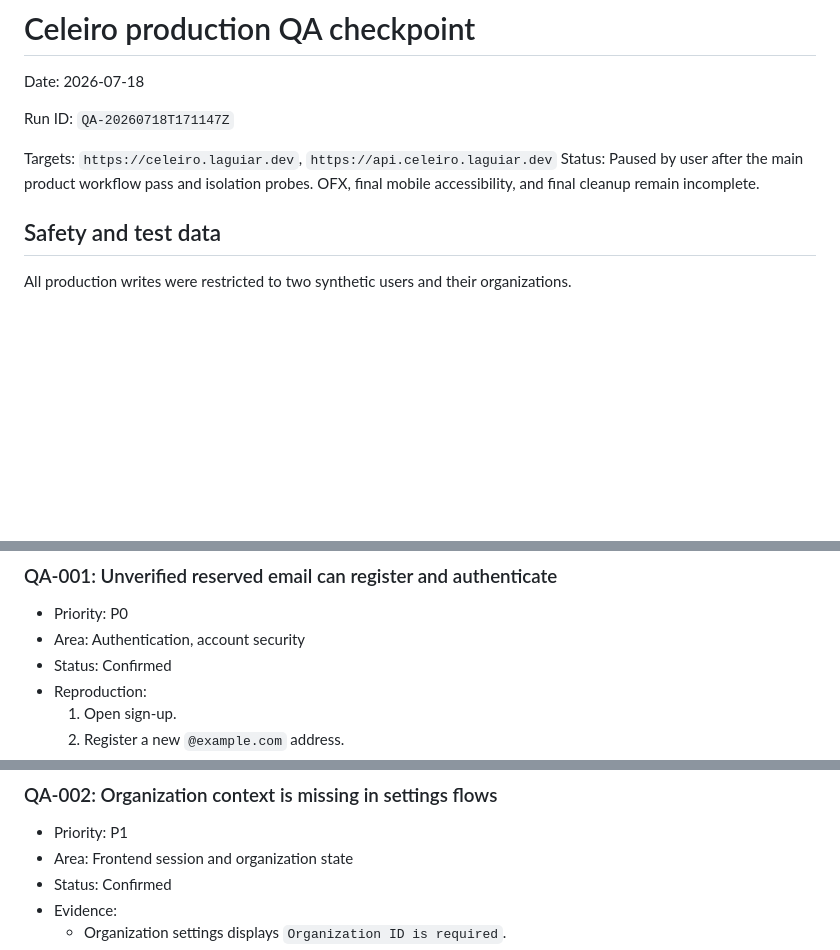
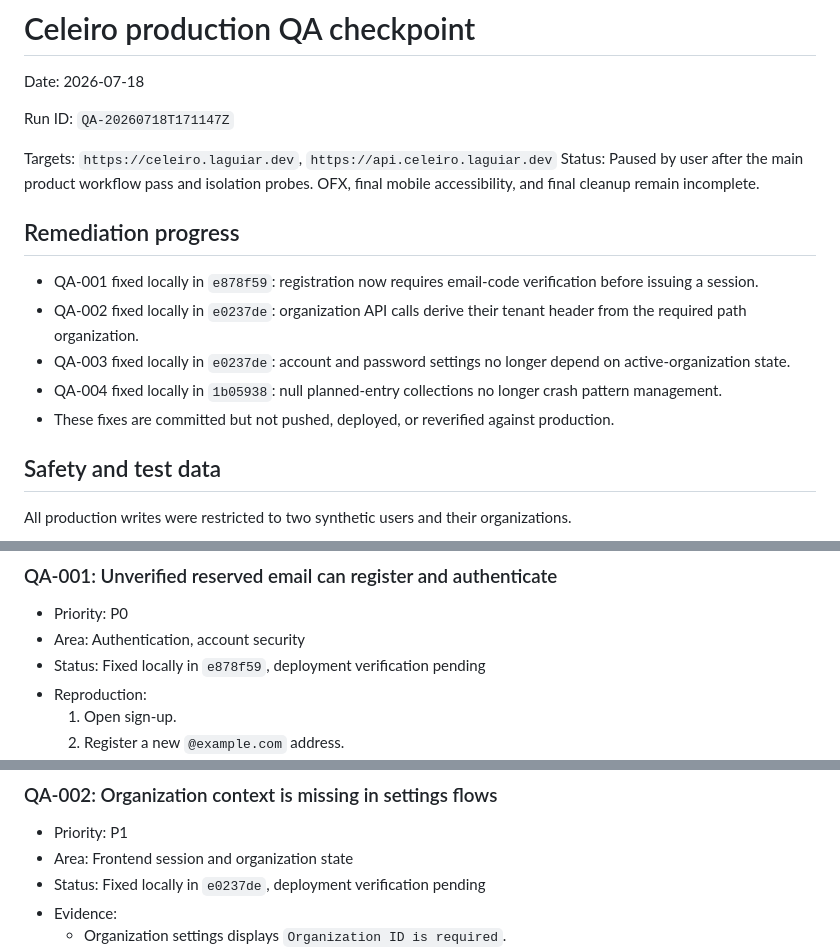
Before and after one commit to lucastamoios/celeiro, a Markdown page: docs/qa/2026-07-18-production-qa-checkpoint.md, 3 parts joined by grey strips. Rendered like a GitHub page; blank space fills up the shorter version.

Commit message:
docs: track QA remediation progress

```diff
--- a/docs/qa/2026-07-18-production-qa-checkpoint.md
+++ b/docs/qa/2026-07-18-production-qa-checkpoint.md
@@ -6,6 +6,14 @@ Run ID: `QA-20260718T171147Z`
 
 Targets: `https://celeiro.laguiar.dev`, `https://api.celeiro.laguiar.dev`
 Status: Paused by user after the main product workflow pass and isolation probes. OFX, final mobile accessibility, and final cleanup remain incomplete.
+
+## Remediation progress
+
+- QA-001 fixed locally in `e878f59`: registration now requires email-code verification before issuing a session.
+- QA-002 fixed locally in `e0237de`: organization API calls derive their tenant header from the required path organization.
+- QA-003 fixed locally in `e0237de`: account and password settings no longer depend on active-organization state.
+- QA-004 fixed locally in `1b05938`: null planned-entry collections no longer crash pattern management.
+- These fixes are committed but not pushed, deployed, or reverified against production.
 
 ## Safety and test data
 
@@ -37,7 +45,7 @@ No cross-user data exposure was confirmed. The isolation API behavior is still d
 
 - Priority: P0
 - Area: Authentication, account security
-- Status: Confirmed
+- Status: Fixed locally in `e878f59`, deployment verification pending
 - Reproduction:
   1. Open sign-up.
   2. Register a new `@example.com` address.
@@ -60,7 +68,7 @@ No cross-user data exposure was confirmed. The isolation API behavior is still d
 
 - Priority: P1
 - Area: Frontend session and organization state
-- Status: Confirmed
+- Status: Fixed locally in `e0237de`, deployment verification pending
 - Evidence:
   - Organization settings displays `Organization ID is required`.
   - Members displays 0 even though the API returns the signed-in member.
```
Also changed, not shown: other parts of docs/qa/2026-07-18-production-qa-checkpoint.md (+2 -2 lines).
